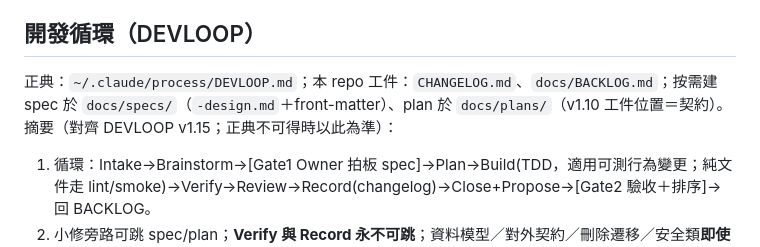
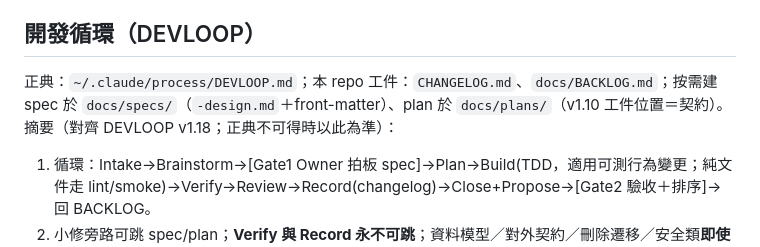
Before and after one commit to FFXIV-TW-tools/ffxiv-tw-sightseeing, a Markdown page: AGENTS.md, the part around the change. Rendered like a GitHub page.

Commit message:
docs(agents): 版本戳對齊 DEVLOOP v1.18
正典自 v1.15 起累積三版：v1.16 常駐層治理（§4.4.1 護欄涵蓋面觀測期、
§7 固化後回收）、v1.17 §4.6 機械閘判準、v1.18 §4.7 更正區塊。
三版合併一次戳，本檔 diff 僅版本戳一行。

摘要正文未同步（B-119 驗收明定 diff 僅一行）——摘要內容與正典的一致性
是另一議題，已於該 cycle 收官開票。

```diff
--- a/AGENTS.md
+++ b/AGENTS.md
@@ -64,7 +64,7 @@ gh repo create FFXIV-TW-tools/ffxiv-tw-sightseeing → CF Pages 連接 → porta
 
 ## 開發循環（DEVLOOP）
 
-正典：`~/.claude/process/DEVLOOP.md`；本 repo 工件：`CHANGELOG.md`、`docs/BACKLOG.md`；按需建 spec 於 `docs/specs/`（`-design.md`＋front-matter）、plan 於 `docs/plans/`（v1.10 工件位置＝契約）。摘要（對齊 DEVLOOP v1.15；正典不可得時以此為準）：
+正典：`~/.claude/process/DEVLOOP.md`；本 repo 工件：`CHANGELOG.md`、`docs/BACKLOG.md`；按需建 spec 於 `docs/specs/`（`-design.md`＋front-matter）、plan 於 `docs/plans/`（v1.10 工件位置＝契約）。摘要（對齊 DEVLOOP v1.18；正典不可得時以此為準）：
 
 1. 循環：Intake→Brainstorm→[Gate1 Owner 拍板 spec]→Plan→Build(TDD，適用可測行為變更；純文件走 lint/smoke)→Verify→Review→Record(changelog)→Close+Propose→[Gate2 驗收＋排序]→回 BACKLOG。
 2. 小修旁路可跳 spec/plan；**Verify 與 Record 永不可跳**；資料模型／對外契約／刪除遷移／安全類**即使單檔不可旁路**。
```
